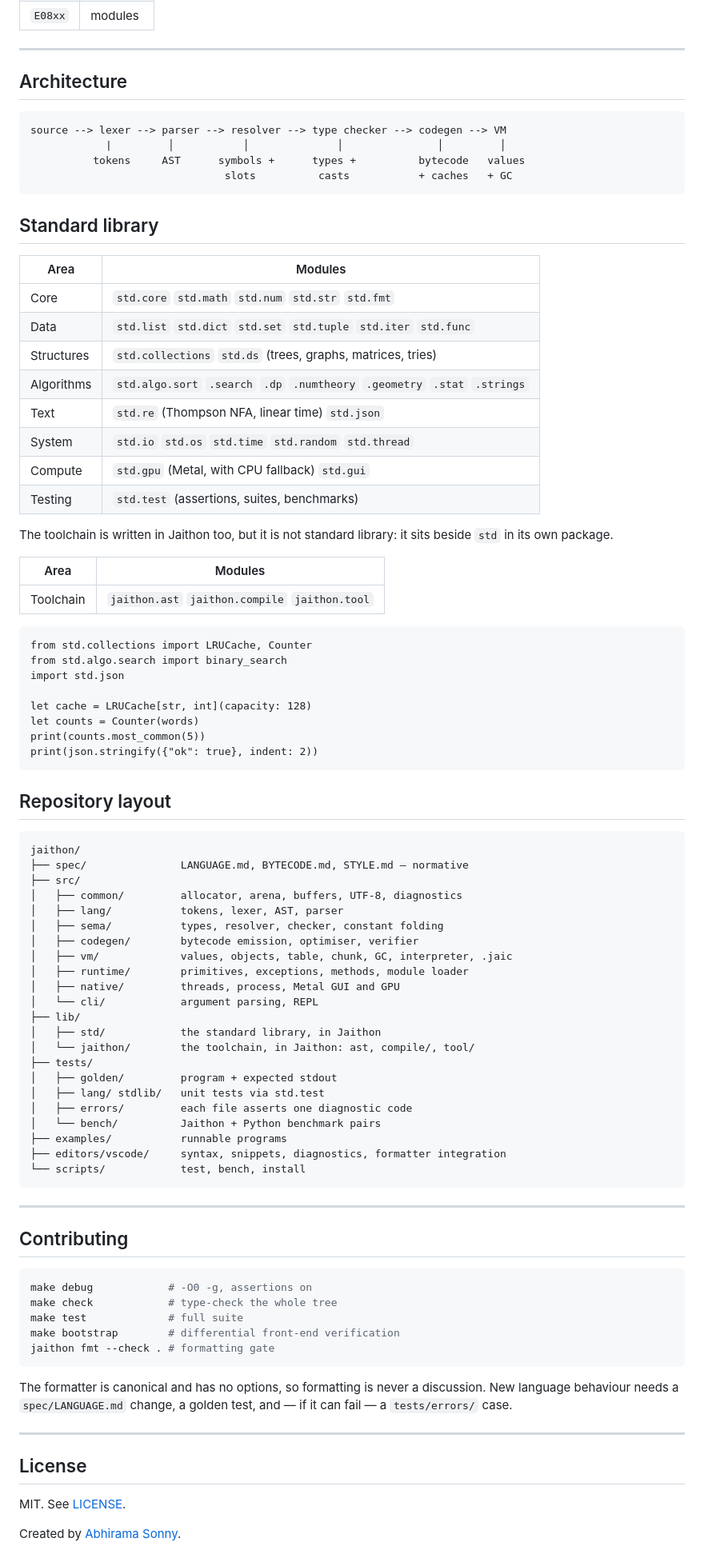
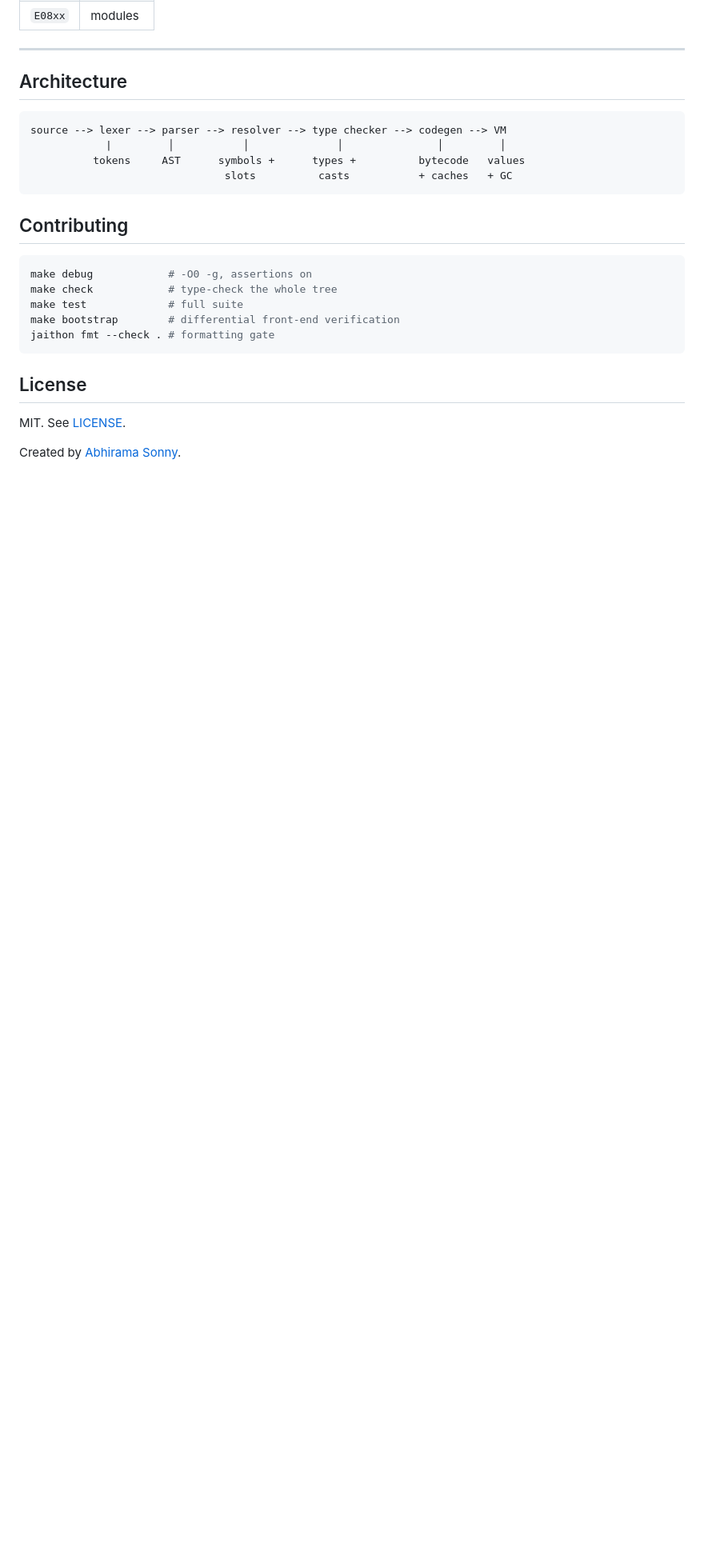
Before and after one commit to abhiramasonny/jaithon, a Markdown page: README.md, the part around one of its changes. Shown at 80% size. GitHub-like rendering; blank space fills up the shorter version.

Commit message:
push readme update

````diff
--- a/README.md
+++ b/README.md
@@ -159,66 +157,6 @@ source --> lexer --> parser --> resolver --> type checker --> codegen --> VM
                                slots          casts           + caches   + GC
 ```
 
-## Standard library
-
-| Area | Modules |
-|---|---|
-| Core | `std.core` `std.math` `std.num` `std.str` `std.fmt` |
-| Data | `std.list` `std.dict` `std.set` `std.tuple` `std.iter` `std.func` |
-| Structures | `std.collections` `std.ds` (trees, graphs, matrices, tries) |
-| Algorithms | `std.algo.sort` `.search` `.dp` `.numtheory` `.geometry` `.stat` `.strings` |
-| Text | `std.re` (Thompson NFA, linear time) `std.json` |
-| System | `std.io` `std.os` `std.time` `std.random` `std.thread` |
-| Compute | `std.gpu` (Metal, with CPU fallback) `std.gui` |
-| Testing | `std.test` (assertions, suites, benchmarks) |
-
-The toolchain is written in Jaithon too, but it is not standard library: it sits
-beside `std` in its own package.
-
-| Area | Modules |
-|---|---|
-| Toolchain | `jaithon.ast` `jaithon.compile` `jaithon.tool` |
-
-```jai
-from std.collections import LRUCache, Counter
-from std.algo.search import binary_search
-import std.json
-
-let cache = LRUCache[str, int](capacity: 128)
-let counts = Counter(words)
-print(counts.most_common(5))
-print(json.stringify({"ok": true}, indent: 2))
-```
-
-## Repository layout
-
-```
-jaithon/
-├── spec/               LANGUAGE.md, BYTECODE.md, STYLE.md — normative
-├── src/
-│   ├── common/         allocator, arena, buffers, UTF-8, diagnostics
-│   ├── lang/           tokens, lexer, AST, parser
-│   ├── sema/           types, resolver, checker, constant folding
-│   ├── codegen/        bytecode emission, optimiser, verifier
-│   ├── vm/             values, objects, table, chunk, GC, interpreter, .jaic
-│   ├── runtime/        primitives, exceptions, methods, module loader
-│   ├── native/         threads, process, Metal GUI and GPU
-│   └── cli/            argument parsing, REPL
-├── lib/
-│   ├── std/            the standard library, in Jaithon
-│   └── jaithon/        the toolchain, in Jaithon: ast, compile/, tool/
-├── tests/
-│   ├── golden/         program + expected stdout
-│   ├── lang/ stdlib/   unit tests via std.test
-│   ├── errors/         each file asserts one diagnostic code
-│   └── bench/          Jaithon + Python benchmark pairs
-├── examples/           runnable programs
-├── editors/vscode/     syntax, snippets, diagnostics, formatter integration
-└── scripts/            test, bench, install
-```
-
----
-
 ## Contributing
 
 ```bash
@@ -229,12 +167,6 @@ make bootstrap        # differential front-end verification
 jaithon fmt --check . # formatting gate
 ```
 
-The formatter is canonical and has no options, so formatting is never a
-discussion. New language behaviour needs a `spec/LANGUAGE.md` change, a golden
-test, and — if it can fail — a `tests/errors/` case.
-
----
-
 ## License
 
 MIT. See [LICENSE](LICENSE).
````
Also changed, not shown: other parts of README.md (+3 -5 lines).
